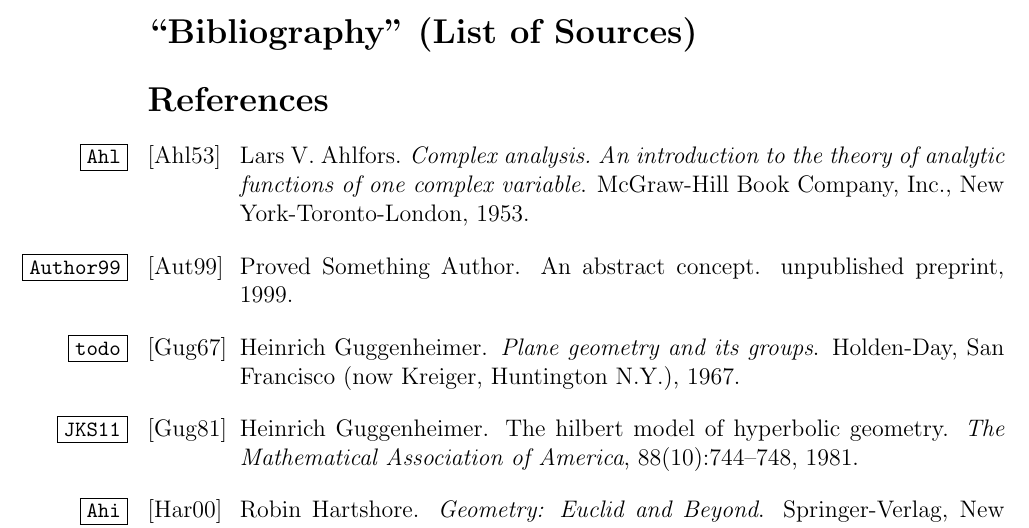
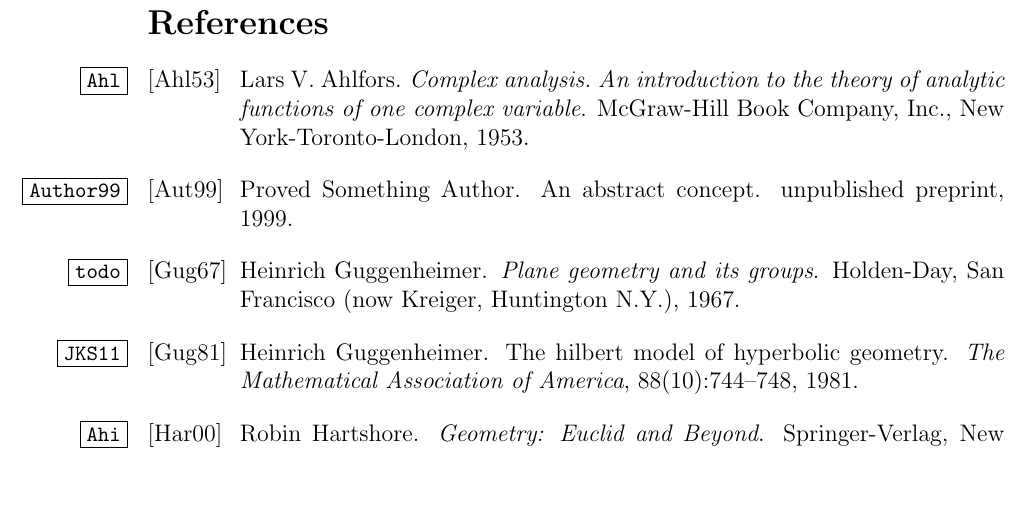
Before and after one commit to blinderm/317-paper, a LaTeX paper (paper/paper/blinderman_anna_goldberg_logan_317_paper.tex): part of page 26 of 26, cut at the place of the change, the shorter picture padded with empty space. Compiled offline with pdfLaTeX.

Commit message:
mergy merge merge

```diff
--- a/paper/paper/blinderman_anna_goldberg_logan_317_paper.tex
+++ b/paper/paper/blinderman_anna_goldberg_logan_317_paper.tex
@@ -780,9 +782,6 @@ Below is the code we used to apply point reflections and line reflections to var
 
 %%%%%%%%%%%%%%%%%%%%%%%%%%%%%%%%%%%%%%%%%%%%%%%%%%%%%%%%
 \newpage
-\section*{``Bibliography" (List of Sources)}
-
-
 \bibliographystyle{alpha}
 \bibliography{bib}
 
```
Also changed, not shown: paper/paper/blinderman_anna_goldberg_logan_317_paper.tex (2 more changed lines).
